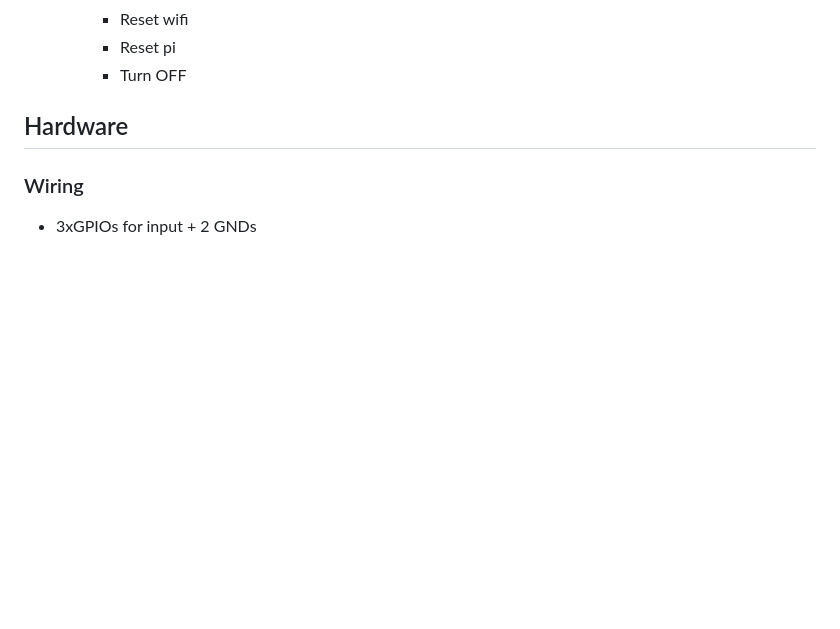
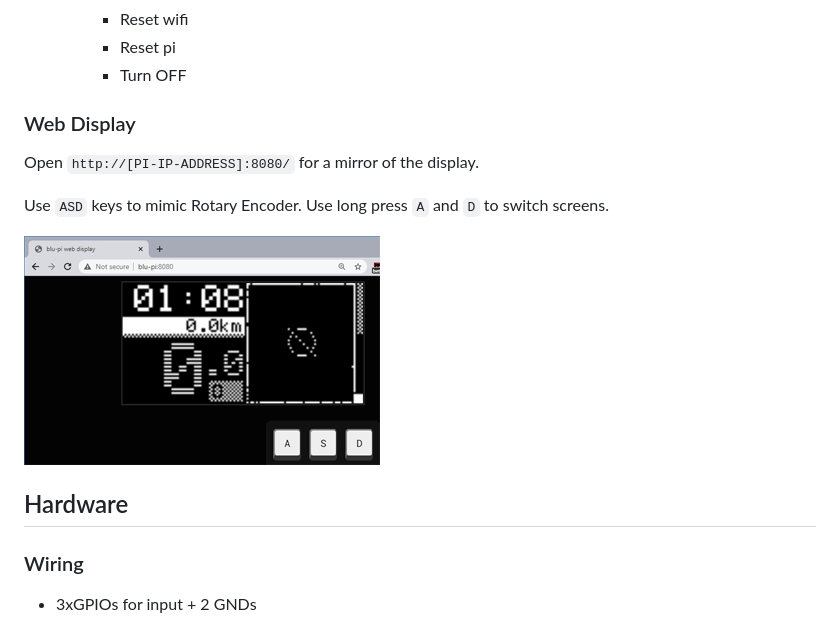
Before and after one commit to pcostantini/blu-pi, a Markdown page: README.md, the part around the change. Rendered like a GitHub page; pictures changed too: img/web-display.png (added); blank space fills up the shorter version.

Commit message:
# web display

```diff
--- a/README.md
+++ b/README.md
@@ -46,6 +46,14 @@ sudo systemctl start blu-pi.service
     - Reset wifi
     - Reset pi
     - Turn OFF
+
+### Web Display
+
+Open `http://[PI-IP-ADDRESS]:8080/` for a mirror of the display.
+
+Use `ASD` keys to mimic Rotary Encoder. Use long press `A` and `D` to switch screens.
+
+![Web Display](./img/web-display.png)
 
 ## Hardware
 
```
